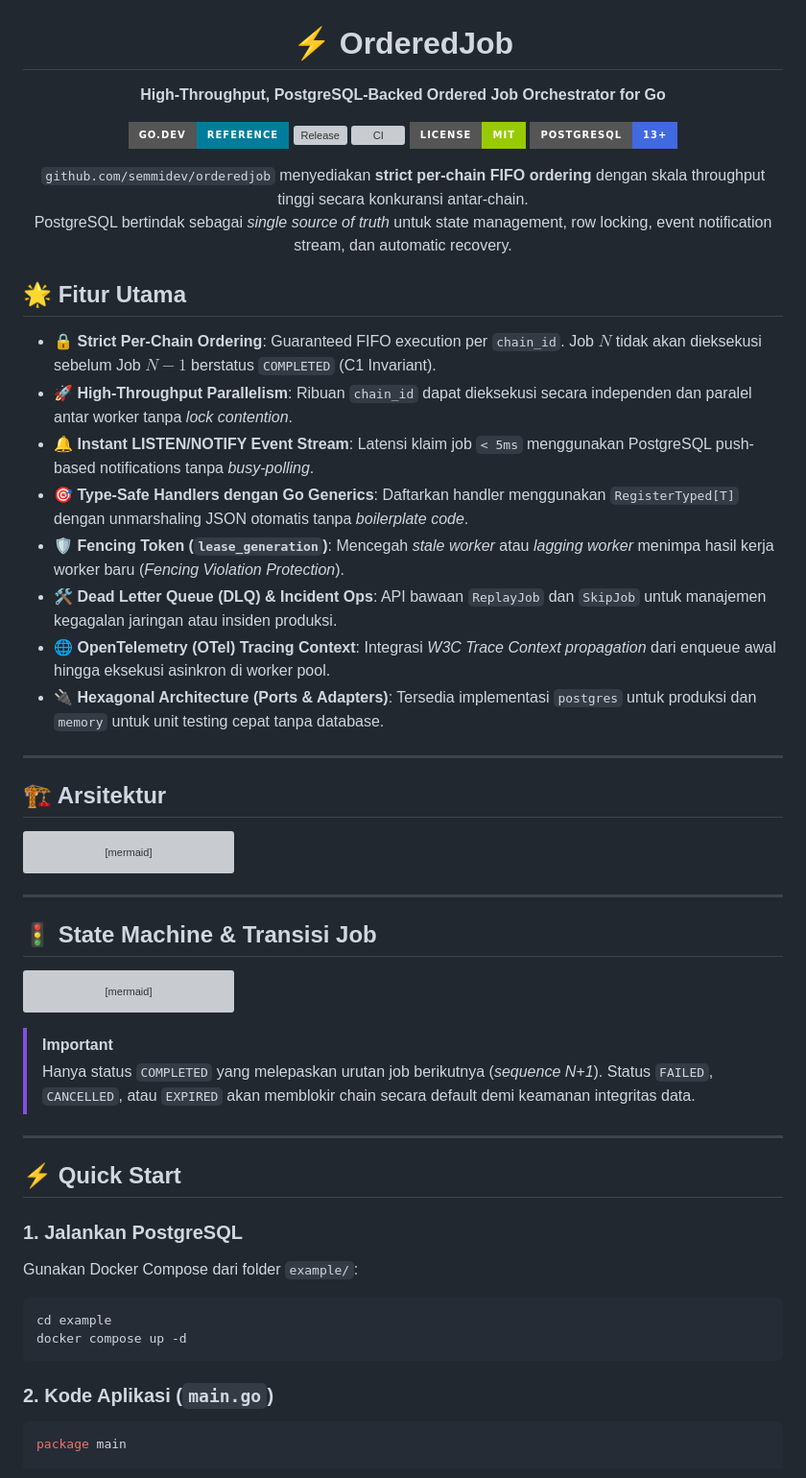
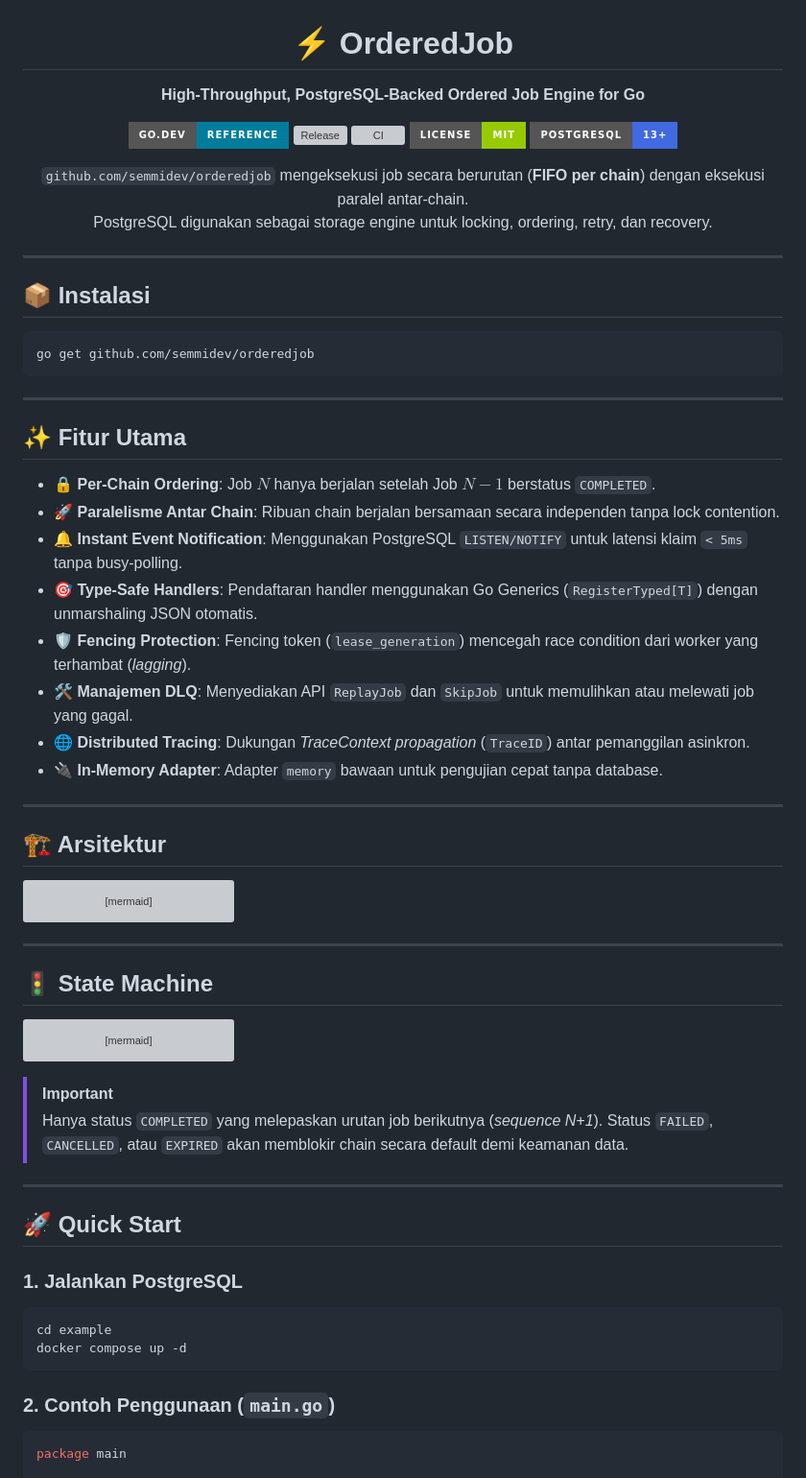
Before and after one commit to semmidev/orderedjob, a Markdown page: README.md, the part around one of its changes. Shown at 96% size. Drawn GitHub-style; badges without logos; grey boxes are pictures that could not be loaded.

````diff
--- a/README.md
+++ b/README.md
@@ -1,7 +1,7 @@
 <div align="center">
 
   <h1>⚡ OrderedJob</h1>
-  <p><b>High-Throughput, PostgreSQL-Backed Ordered Job Orchestrator for Go</b></p>
+  <p><b>High-Throughput, PostgreSQL-Backed Ordered Job Engine for Go</b></p>
 
   <p>
     <a href="https://pkg.go.dev/github.com/semmidev/orderedjob"><img src="https://img.shields.io/badge/go.dev-reference-007d9c?style=for-the-badge&logo=go&logoColor=white" alt="GoDoc" /></a>
@@ -12,21 +12,31 @@
   </p>
 
   <p>
-    <code>github.com/semmidev/orderedjob</code> menyediakan <b>strict per-chain FIFO ordering</b> dengan skala throughput tinggi secara konkuransi antar-chain.<br/>PostgreSQL bertindak sebagai <i>single source of truth</i> untuk state management, row locking, event notification stream, dan automatic recovery.
+    <code>github.com/semmidev/orderedjob</code> mengeksekusi job secara berurutan (<b>FIFO per chain</b>) dengan eksekusi paralel antar-chain.<br/>PostgreSQL digunakan sebagai storage engine untuk locking, ordering, retry, dan recovery.
   </p>
 
 </div>
 
-## 🌟 Fitur Utama
+---
 
-- 🔒 **Strict Per-Chain Ordering**: Guaranteed FIFO execution per `chain_id`. Job $N$ tidak akan dieksekusi sebelum Job $N-1$ berstatus `COMPLETED` (C1 Invariant).
-- 🚀 **High-Throughput Parallelism**: Ribuan `chain_id` dapat dieksekusi secara independen dan paralel antar worker tanpa *lock contention*.
-- 🔔 **Instant LISTEN/NOTIFY Event Stream**: Latensi klaim job `< 5ms` menggunakan PostgreSQL push-based notifications tanpa *busy-polling*.
-- 🎯 **Type-Safe Handlers dengan Go Generics**: Daftarkan handler menggunakan `RegisterTyped[T]` dengan unmarshaling JSON otomatis tanpa *boilerplate code*.
-- 🛡️ **Fencing Token (`lease_generation`)**: Mencegah *stale worker* atau *lagging worker* menimpa hasil kerja worker baru (*Fencing Violation Protection*).
-- 🛠️ **Dead Letter Queue (DLQ) & Incident Ops**: API bawaan `ReplayJob` dan `SkipJob` untuk manajemen kegagalan jaringan atau insiden produksi.
-- 🌐 **OpenTelemetry (OTel) Tracing Context**: Integrasi *W3C Trace Context propagation* dari enqueue awal hingga eksekusi asinkron di worker pool.
-- 🔌 **Hexagonal Architecture (Ports & Adapters)**: Tersedia implementasi `postgres` untuk produksi dan `memory` untuk unit testing cepat tanpa database.
+## 📦 Instalasi
+
+```bash
+go get github.com/semmidev/orderedjob
+```
+
+---
+
+## ✨ Fitur Utama
+
+- 🔒 **Per-Chain Ordering**: Job $N$ hanya berjalan setelah Job $N-1$ berstatus `COMPLETED`.
+- 🚀 **Paralelisme Antar Chain**: Ribuan chain berjalan bersamaan secara independen tanpa lock contention.
+- 🔔 **Instant Event Notification**: Menggunakan PostgreSQL `LISTEN/NOTIFY` untuk latensi klaim `< 5ms` tanpa busy-polling.
+- 🎯 **Type-Safe Handlers**: Pendaftaran handler menggunakan Go Generics (`RegisterTyped[T]`) dengan unmarshaling JSON otomatis.
+- 🛡️ **Fencing Protection**: Fencing token (`lease_generation`) mencegah race condition dari worker yang terhambat (*lagging*).
+- 🛠️ **Manajemen DLQ**: Menyediakan API `ReplayJob` dan `SkipJob` untuk memulihkan atau melewati job yang gagal.
+- 🌐 **Distributed Tracing**: Dukungan *TraceContext propagation* (`TraceID`) antar pemanggilan asinkron.
+- 🔌 **In-Memory Adapter**: Adapter `memory` bawaan untuk pengujian cepat tanpa database.
 
 ---
 
@@ -55,7 +65,7 @@ graph TD
 
 ---
 
-## 🚦 State Machine & Transisi Job
+## 🚦 State Machine
 
 ```mermaid
 stateDiagram-v2
@@ -80,22 +90,20 @@ stateDiagram-v2
 ```
 
 > [!IMPORTANT]
-> Hanya status `COMPLETED` yang melepaskan urutan job berikutnya (*sequence N+1*). Status `FAILED`, `CANCELLED`, atau `EXPIRED` akan memblokir chain secara default demi keamanan integritas data.
+> Hanya status `COMPLETED` yang melepaskan urutan job berikutnya (*sequence N+1*). Status `FAILED`, `CANCELLED`, atau `EXPIRED` akan memblokir chain secara default demi keamanan data.
 
 ---
 
-## ⚡ Quick Start
+## 🚀 Quick Start
 
 ### 1. Jalankan PostgreSQL
-
-Gunakan Docker Compose dari folder `example/`:
 
 ```bash
 cd example
 docker compose up -d
 ```
 
-### 2. Kode Aplikasi (`main.go`)
+### 2. Contoh Penggunaan (`main.go`)
 
 ```go
 package main
````
Also changed, not shown: other parts of README.md (+18 -43 lines).
